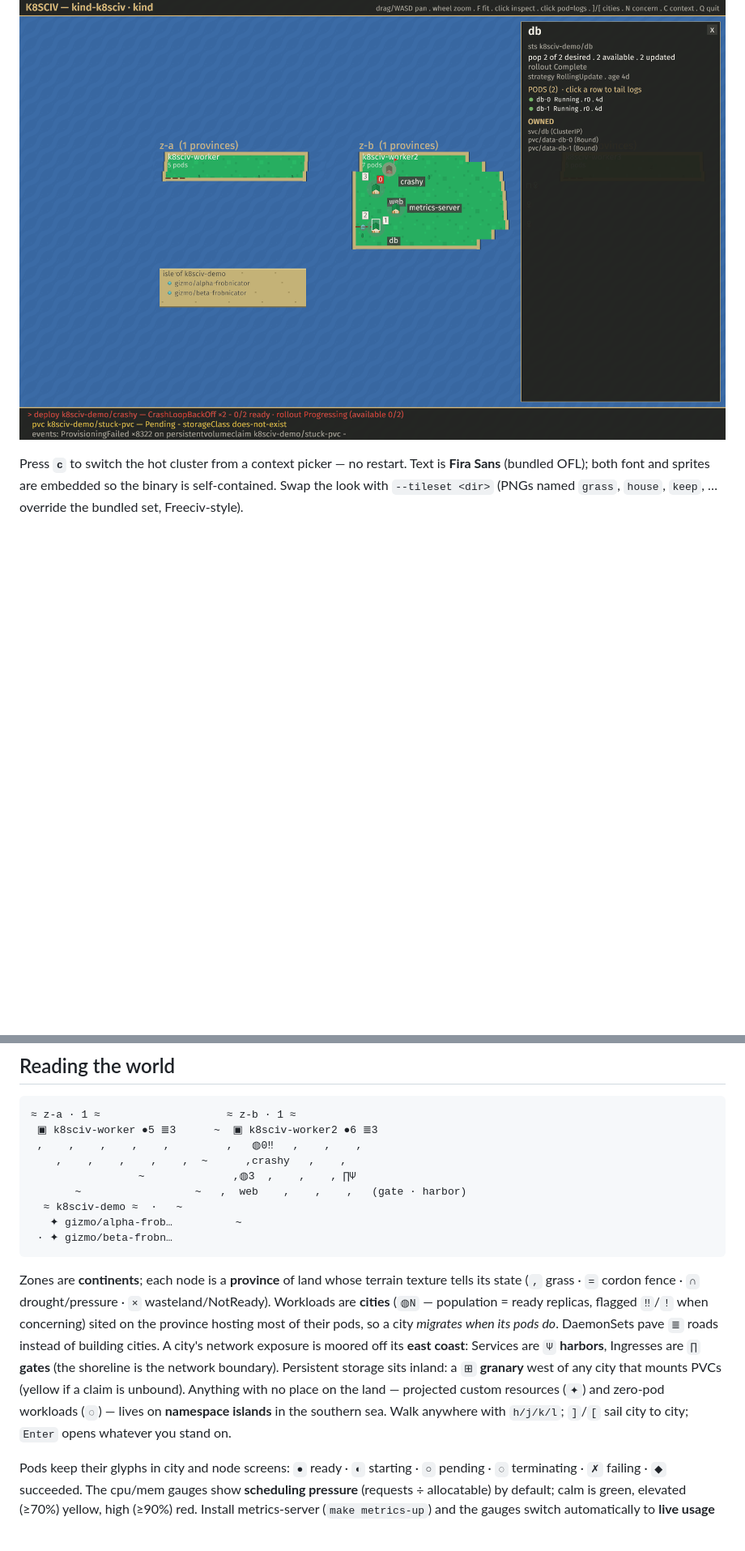
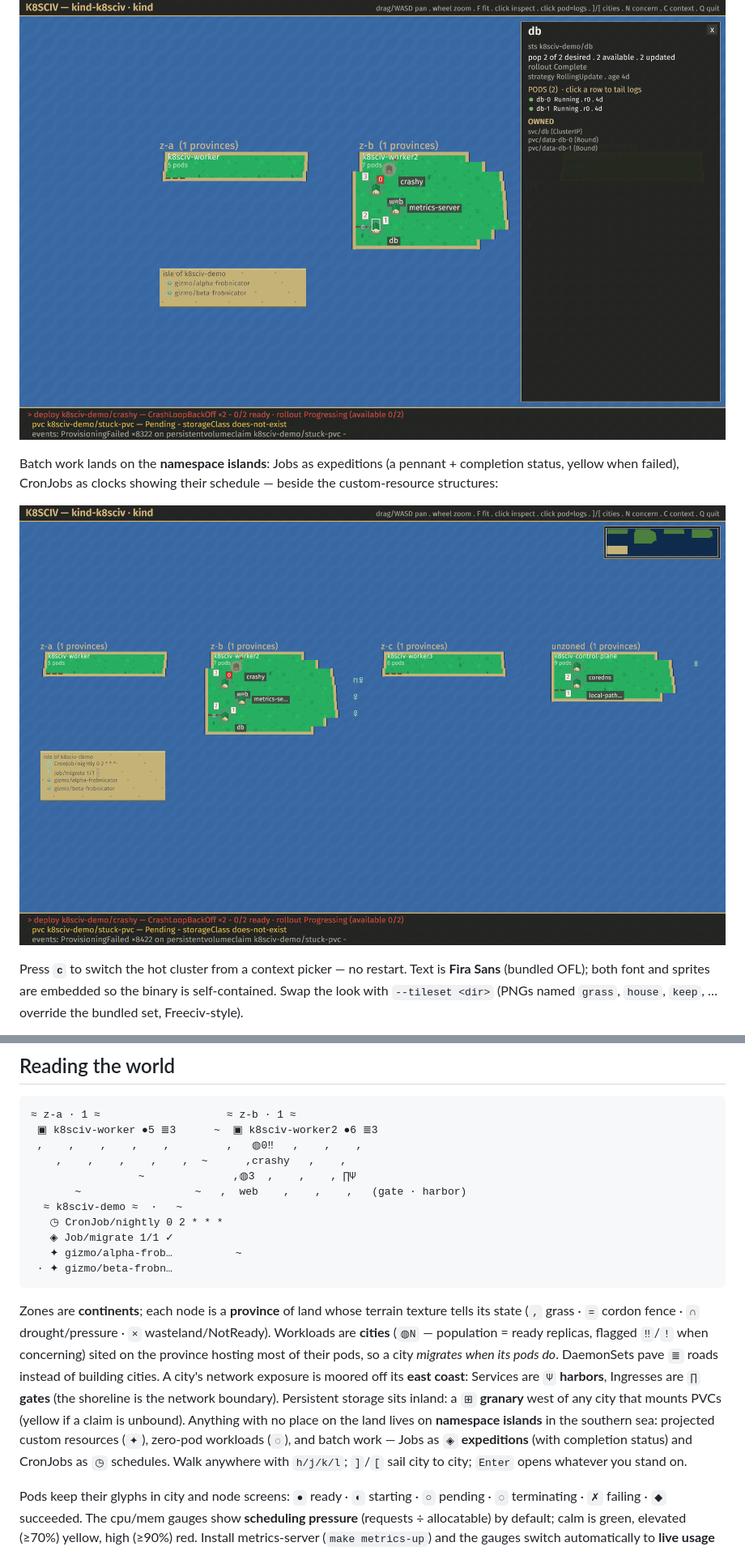
Before and after one commit to Kubernation/kubernation, a Markdown page: README.md, 2 parts joined by grey strips. Shown at 81% size. Drawn GitHub-style; pictures changed too: docs/gui-batch.png (added); blank space fills up the shorter version.

````diff
--- a/README.md
+++ b/README.md
@@ -110,6 +110,12 @@ mounts PVCs — cyan when every claim is Bound, yellow when one is pending:
 
 ![GUI storage](docs/gui-storage.png)
 
+Batch work lands on the **namespace islands**: Jobs as expeditions (a
+pennant + completion status, yellow when failed), CronJobs as clocks showing
+their schedule — beside the custom-resource structures:
+
+![GUI batch](docs/gui-batch.png)
+
 Press **`c`** to switch the hot
 cluster from a context picker — no restart. Text is **Fira Sans**
 (bundled OFL); both font and sprites are embedded so the binary is
@@ -172,6 +178,8 @@ tick (250ms default), so a noisy cluster can never make typing lag.
                  ~              ,◍3  ,    ,    , ∏Ψ
        ~                  ~   ,  web    ,    ,    ,   (gate · harbor)
   ≈ k8sciv-demo ≈  ·   ~
+   ◷ CronJob/nightly 0 2 * * *
+   ◈ Job/migrate 1/1 ✓
    ✦ gizmo/alpha-frob…          ~
  · ✦ gizmo/beta-frobn…
 ```
@@ -186,10 +194,11 @@ A city's network exposure is moored off its **east coast**: Services are
 `Ψ` **harbors**, Ingresses are `∏` **gates** (the shoreline is the network
 boundary). Persistent storage sits inland: a `⊞` **granary** west of any
 city that mounts PVCs (yellow if a claim is unbound). Anything with no place
-on the land — projected custom resources (`✦`) and zero-pod workloads
-(`◌`) — lives on **namespace islands** in the southern sea. Walk anywhere
-with `h/j/k/l`; `]`/`[` sail city to city; `Enter` opens whatever you stand
-on.
+on the land lives on **namespace islands** in the southern sea: projected
+custom resources (`✦`), zero-pod workloads (`◌`), and batch work — Jobs as
+`◈` **expeditions** (with completion status) and CronJobs as `◷` schedules.
+Walk anywhere with `h/j/k/l`; `]`/`[` sail city to city; `Enter` opens
+whatever you stand on.
 
 Pods keep their glyphs in city and node screens: `●` ready · `◐` starting
 · `○` pending · `◌` terminating · `✗` failing · `◆` succeeded. The cpu/mem
````
Also changed, not shown: CLAUDE.md (+26 -8 lines), 9 other files.
